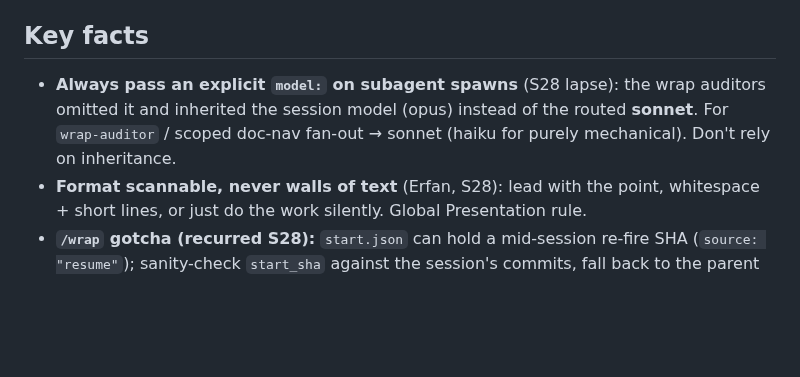
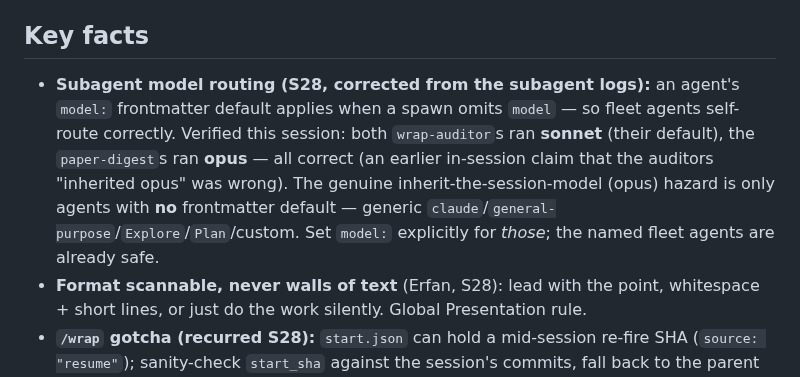
Before and after one commit to MohammadErfan-Jabbari/brain-alignment, a Markdown page: docs/upspeed.md, the part around the change. Rendered like a GitHub page; blank space fills up the shorter version.

```diff
--- a/docs/upspeed.md
+++ b/docs/upspeed.md
@@ -21,7 +21,7 @@
 - Pre-existing untracked (not ours): `docs/manuscript/supervisor-email_2026-06.md`, `.claude/worktrees/`.
 
 ## Key facts
-- **Always pass an explicit `model:` on subagent spawns** (S28 lapse): the wrap auditors omitted it and inherited the session model (opus) instead of the routed **sonnet**. For `wrap-auditor` / scoped doc-nav fan-out → sonnet (haiku for purely mechanical). Don't rely on inheritance.
+- **Subagent model routing (S28, corrected from the subagent logs):** an agent's `model:` frontmatter default applies when a spawn omits `model` — so fleet agents self-route correctly. Verified this session: both `wrap-auditor`s ran **sonnet** (their default), the `paper-digest`s ran **opus** — all correct (an earlier in-session claim that the auditors "inherited opus" was wrong). The genuine inherit-the-session-model (opus) hazard is only agents with **no** frontmatter default — generic `claude`/`general-purpose`/`Explore`/`Plan`/custom. Set `model:` explicitly for *those*; the named fleet agents are already safe.
 - **Format scannable, never walls of text** (Erfan, S28): lead with the point, whitespace + short lines, or just do the work silently. Global Presentation rule.
 - **`/wrap` gotcha (recurred S28):** `start.json` can hold a mid-session re-fire SHA (`source: "resume"`); sanity-check `start_sha` against the session's commits, fall back to the parent of the session's first commit.
 - **Operating model (S27):** invoke a stance, switch freely; honesty hook-armed at write-time on `reports/`+`manuscript/` only. Map: `operating-map.md`; mechanics: `.claude/skills/stances/`.
```
Also changed, not shown: docs/timeline/2026-06-20-0922_s28-pedagogy-gap-papers-ingested.md (+7 -6 lines).
